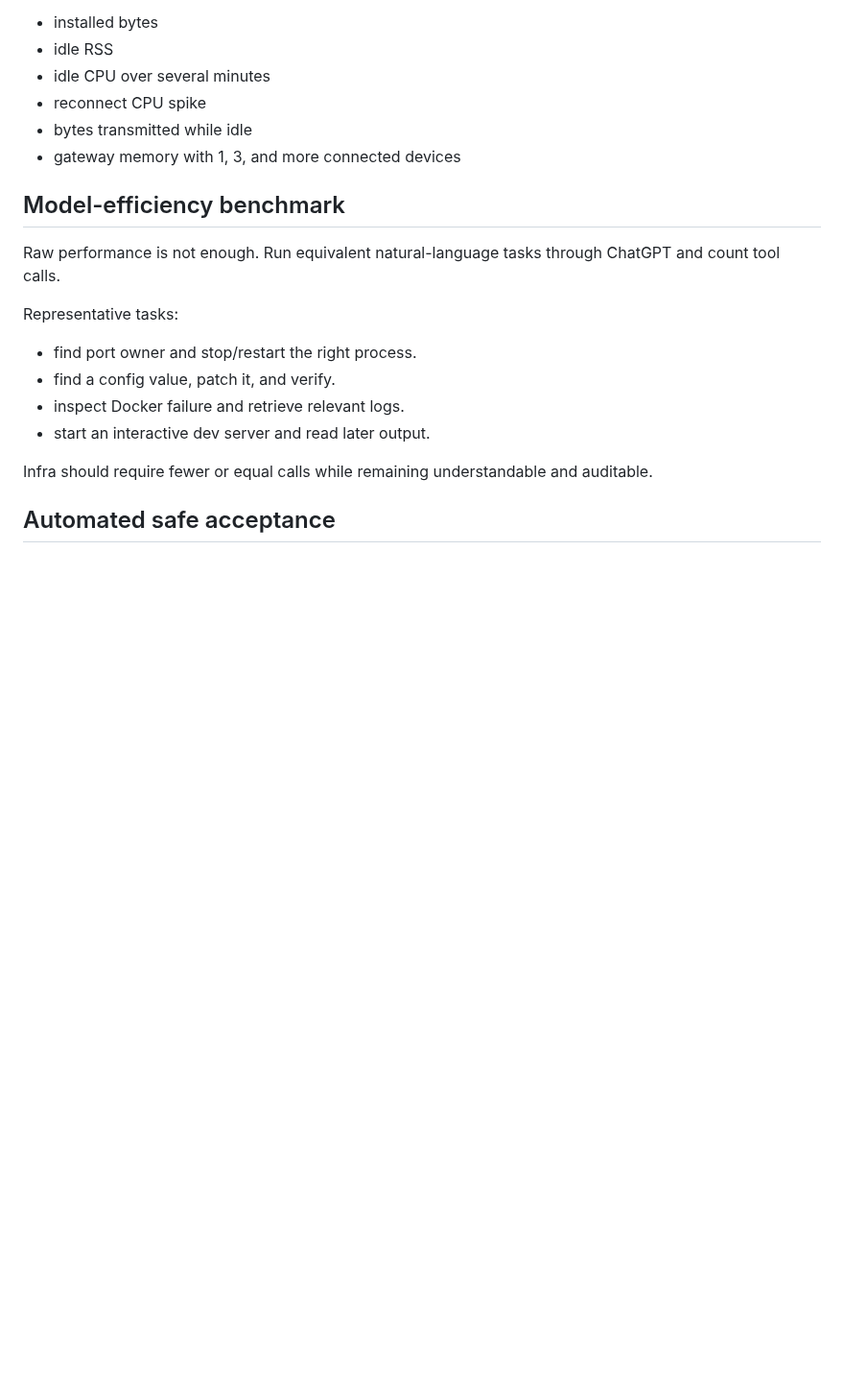
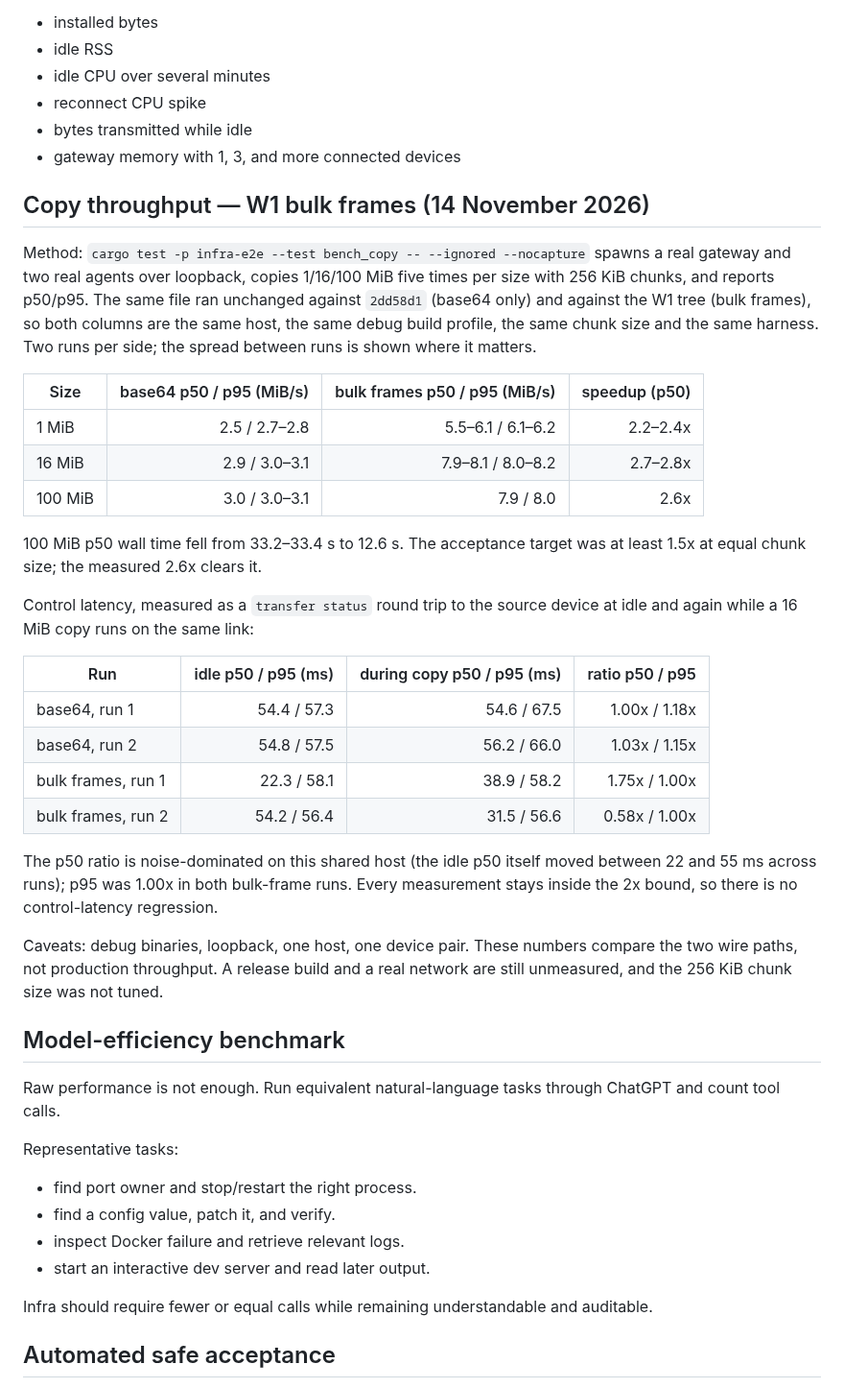
Before and after one commit to Phloraxx/infra-mcp, a Markdown page: docs/BENCHMARK.md, the part around the change. Shown at 96% size. Rendered like a GitHub page; blank space fills up the shorter version.

```diff
--- a/docs/BENCHMARK.md
+++ b/docs/BENCHMARK.md
@@ -113,6 +113,44 @@ Capture:
 - bytes transmitted while idle
 - gateway memory with 1, 3, and more connected devices
 
+## Copy throughput — W1 bulk frames (14 November 2026)
+
+Method: `cargo test -p infra-e2e --test bench_copy -- --ignored --nocapture`
+spawns a real gateway and two real agents over loopback, copies 1/16/100 MiB
+five times per size with 256 KiB chunks, and reports p50/p95. The same file ran
+unchanged against `2dd58d1` (base64 only) and against the W1 tree (bulk frames),
+so both columns are the same host, the same debug build profile, the same chunk
+size and the same harness. Two runs per side; the spread between runs is shown
+where it matters.
+
+| Size | base64 p50 / p95 (MiB/s) | bulk frames p50 / p95 (MiB/s) | speedup (p50) |
+| --- | ---: | ---: | ---: |
+| 1 MiB | 2.5 / 2.7–2.8 | 5.5–6.1 / 6.1–6.2 | 2.2–2.4x |
+| 16 MiB | 2.9 / 3.0–3.1 | 7.9–8.1 / 8.0–8.2 | 2.7–2.8x |
+| 100 MiB | 3.0 / 3.0–3.1 | 7.9 / 8.0 | 2.6x |
+
+100 MiB p50 wall time fell from 33.2–33.4 s to 12.6 s. The acceptance target was
+at least 1.5x at equal chunk size; the measured 2.6x clears it.
+
+Control latency, measured as a `transfer status` round trip to the source device
+at idle and again while a 16 MiB copy runs on the same link:
+
+| Run | idle p50 / p95 (ms) | during copy p50 / p95 (ms) | ratio p50 / p95 |
+| --- | ---: | ---: | ---: |
+| base64, run 1 | 54.4 / 57.3 | 54.6 / 67.5 | 1.00x / 1.18x |
+| base64, run 2 | 54.8 / 57.5 | 56.2 / 66.0 | 1.03x / 1.15x |
+| bulk frames, run 1 | 22.3 / 58.1 | 38.9 / 58.2 | 1.75x / 1.00x |
+| bulk frames, run 2 | 54.2 / 56.4 | 31.5 / 56.6 | 0.58x / 1.00x |
+
+The p50 ratio is noise-dominated on this shared host (the idle p50 itself moved
+between 22 and 55 ms across runs); p95 was 1.00x in both bulk-frame runs. Every
+measurement stays inside the 2x bound, so there is no control-latency
+regression.
+
+Caveats: debug binaries, loopback, one host, one device pair. These numbers
+compare the two wire paths, not production throughput. A release build and a
+real network are still unmeasured, and the 256 KiB chunk size was not tuned.
+
 ## Model-efficiency benchmark
 
 Raw performance is not enough. Run equivalent natural-language tasks through ChatGPT and count tool calls.
```
Also changed, not shown: docs/IMPLEMENTATION_STATUS.md (+28 -0 lines).
